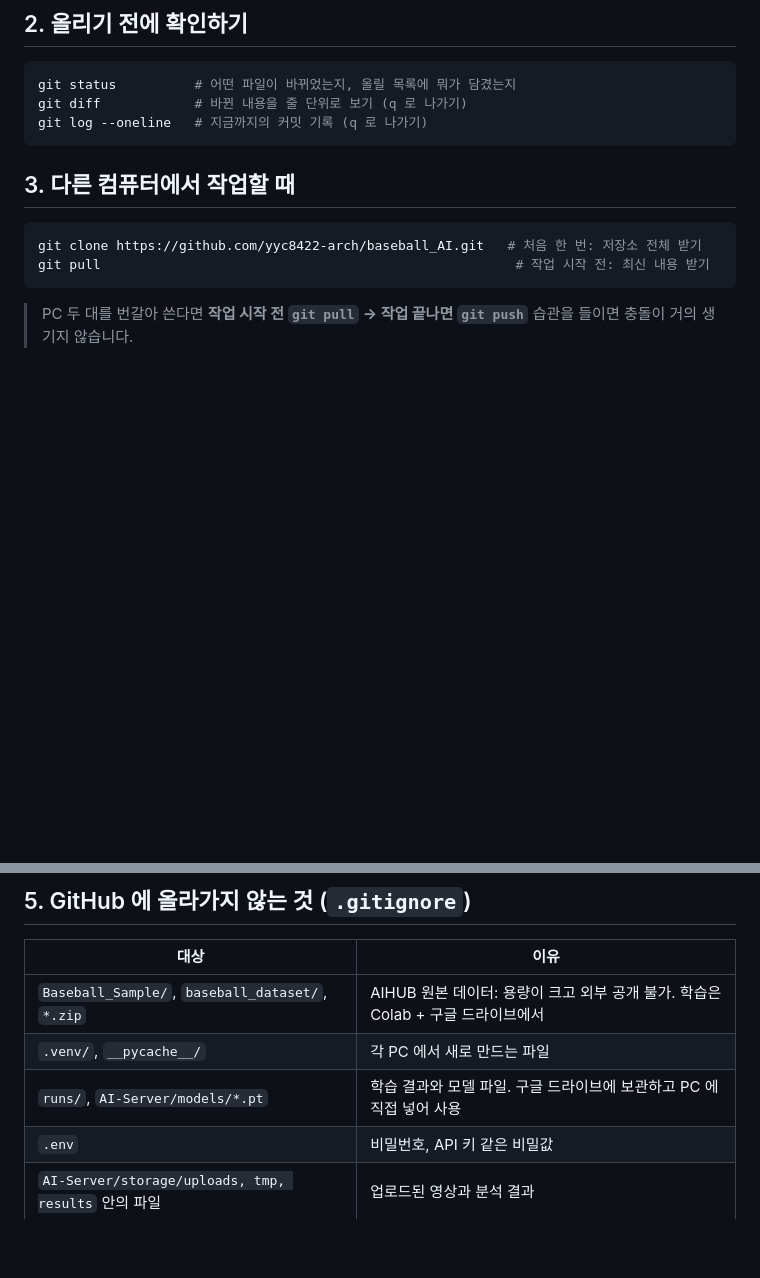
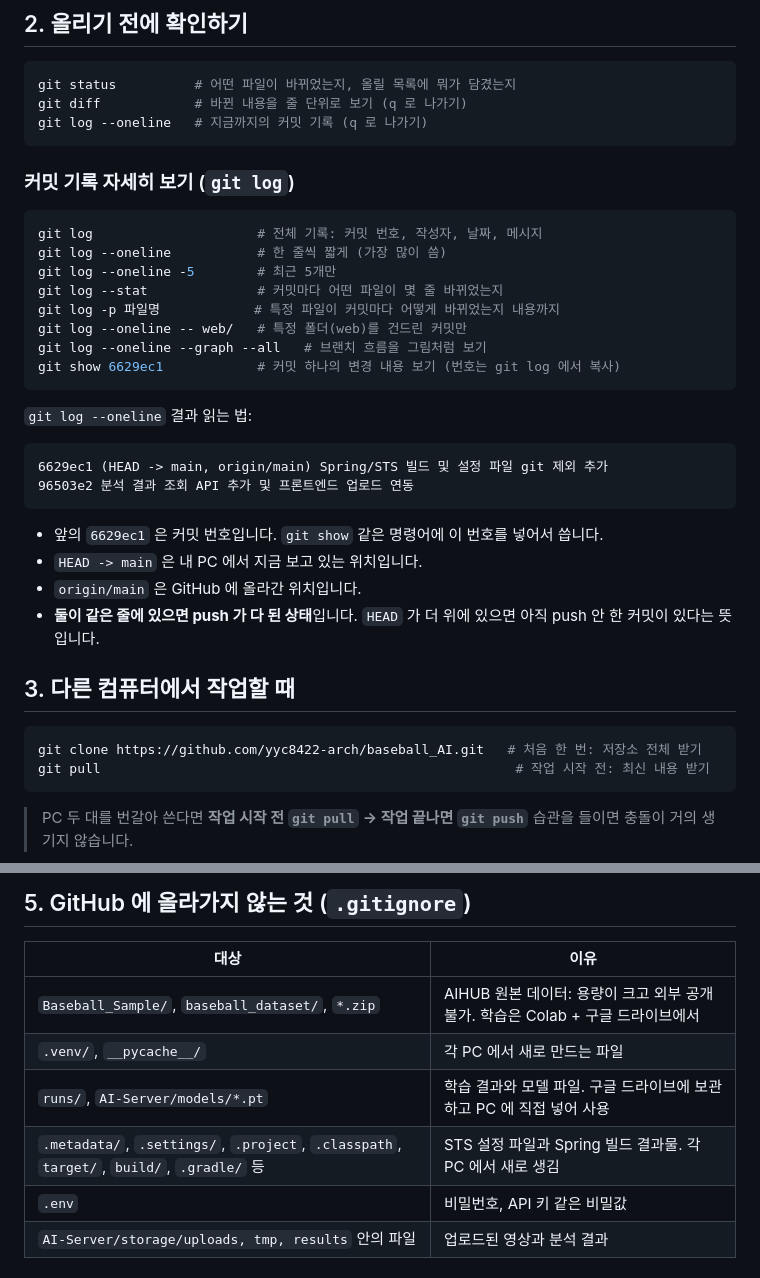
Before and after one commit to yyc8422-arch/baseball_AI, a Markdown page: GIT_GUIDE.md, 2 parts joined by grey strips. Rendered like a GitHub page; blank space fills up the shorter version.

Commit message:
문서: git log 사용법과 STS/Spring 제외 항목 가이드 추가
Co-Authored-By: Claude Opus 5.5 <noreply@anthropic.com>

````diff
--- a/GIT_GUIDE.md
+++ b/GIT_GUIDE.md
@@ -29,6 +29,31 @@ git status          # 어떤 파일이 바뀌었는지, 올릴 목록에 뭐가
 git diff            # 바뀐 내용을 줄 단위로 보기 (q 로 나가기)
 git log --oneline   # 지금까지의 커밋 기록 (q 로 나가기)
 ```
+
+### 커밋 기록 자세히 보기 (`git log`)
+
+```bash
+git log                     # 전체 기록: 커밋 번호, 작성자, 날짜, 메시지
+git log --oneline           # 한 줄씩 짧게 (가장 많이 씀)
+git log --oneline -5        # 최근 5개만
+git log --stat              # 커밋마다 어떤 파일이 몇 줄 바뀌었는지
+git log -p 파일명            # 특정 파일이 커밋마다 어떻게 바뀌었는지 내용까지
+git log --oneline -- web/   # 특정 폴더(web)를 건드린 커밋만
+git log --oneline --graph --all   # 브랜치 흐름을 그림처럼 보기
+git show 6629ec1            # 커밋 하나의 변경 내용 보기 (번호는 git log 에서 복사)
+```
+
+`git log --oneline` 결과 읽는 법:
+
+```
+6629ec1 (HEAD -> main, origin/main) Spring/STS 빌드 및 설정 파일 git 제외 추가
+96503e2 분석 결과 조회 API 추가 및 프론트엔드 업로드 연동
+```
+
+- 앞의 `6629ec1` 은 커밋 번호입니다. `git show` 같은 명령어에 이 번호를 넣어서 씁니다.
+- `HEAD -> main` 은 내 PC 에서 지금 보고 있는 위치입니다.
+- `origin/main` 은 GitHub 에 올라간 위치입니다.
+- **둘이 같은 줄에 있으면 push 가 다 된 상태**입니다. `HEAD` 가 더 위에 있으면 아직 push 안 한 커밋이 있다는 뜻입니다.
 
 ## 3. 다른 컴퓨터에서 작업할 때
 
@@ -64,6 +89,7 @@ git commit --amend -m "새 메시지"   # 방금 한 커밋의 메시지 수정
 | `Baseball_Sample/`, `baseball_dataset/`, `*.zip` | AIHUB 원본 데이터: 용량이 크고 외부 공개 불가. 학습은 Colab + 구글 드라이브에서 |
 | `.venv/`, `__pycache__/` | 각 PC 에서 새로 만드는 파일 |
 | `runs/`, `AI-Server/models/*.pt` | 학습 결과와 모델 파일. 구글 드라이브에 보관하고 PC 에 직접 넣어 사용 |
+| `.metadata/`, `.settings/`, `.project`, `.classpath`, `target/`, `build/`, `.gradle/` 등 | STS 설정 파일과 Spring 빌드 결과물. 각 PC 에서 새로 생김 |
 | `.env` | 비밀번호, API 키 같은 비밀값 |
 | `AI-Server/storage/uploads, tmp, results` 안의 파일 | 업로드된 영상과 분석 결과 |
 
````
